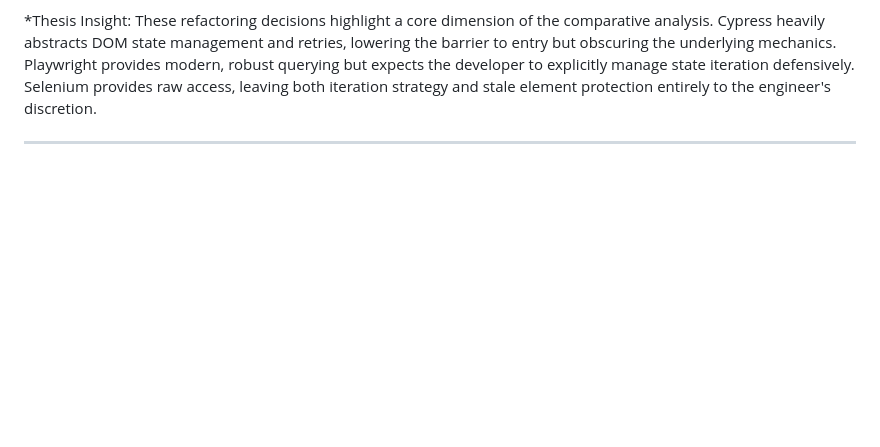
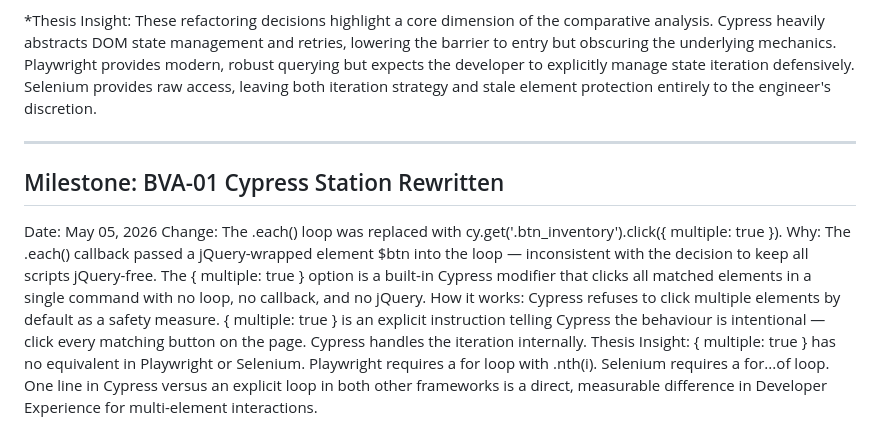
Before and after one commit to Menguin/thesis-automation-lab, a Markdown page: RESEARCH_LOG.md, the part around the change. Rendered like a GitHub page; blank space fills up the shorter version.

Commit message:
docs: document BVA-01 Cypress refactoring and DX implications of multiple true

```diff
--- a/RESEARCH_LOG.md
+++ b/RESEARCH_LOG.md
@@ -179,3 +179,9 @@ Selenium (The Raw Approach): Utilizes findElements() alongside a standard JavaSc
 These refactoring decisions highlight a core dimension of the comparative analysis. Cypress heavily abstracts DOM state management and retries, lowering the barrier to entry but obscuring the underlying mechanics. Playwright provides modern, robust querying but expects the developer to explicitly manage state iteration defensively. Selenium provides raw access, leaving both iteration strategy and stale element protection entirely to the engineer's discretion.
 
 --------------------------------------------------
+## Milestone: BVA-01 Cypress Station Rewritten
+Date: May 05, 2026
+Change: The .each() loop was replaced with cy.get('.btn_inventory').click({ multiple: true }).
+Why: The .each() callback passed a jQuery-wrapped element $btn into the loop — inconsistent with the decision to keep all scripts jQuery-free. The { multiple: true } option is a built-in Cypress modifier that clicks all matched elements in a single command with no loop, no callback, and no jQuery.
+How it works: Cypress refuses to click multiple elements by default as a safety measure. { multiple: true } is an explicit instruction telling Cypress the behaviour is intentional — click every matching button on the page. Cypress handles the iteration internally.
+Thesis Insight: { multiple: true } has no equivalent in Playwright or Selenium. Playwright requires a for loop with .nth(i). Selenium requires a for...of loop. One line in Cypress versus an explicit loop in both other frameworks is a direct, measurable difference in Developer Experience for multi-element interactions.
```
